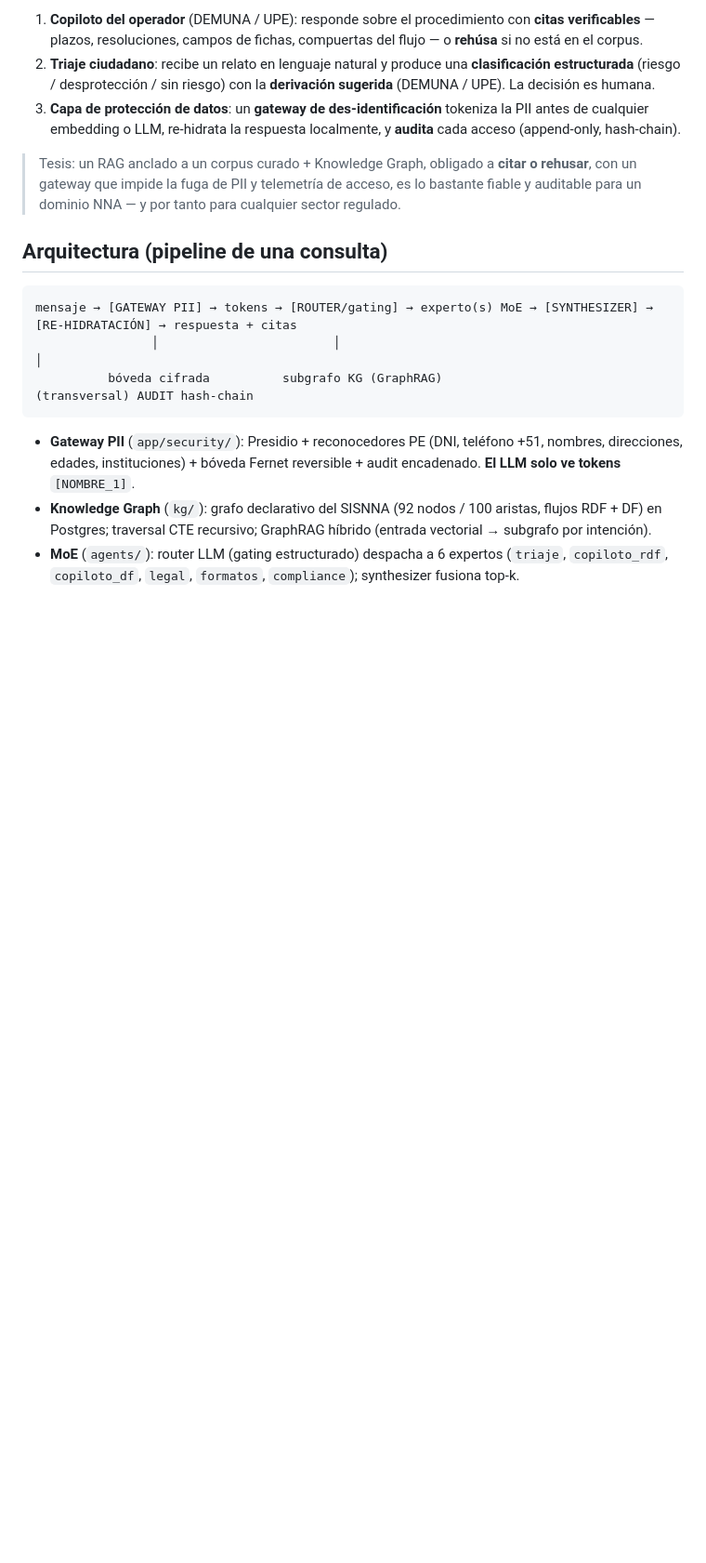
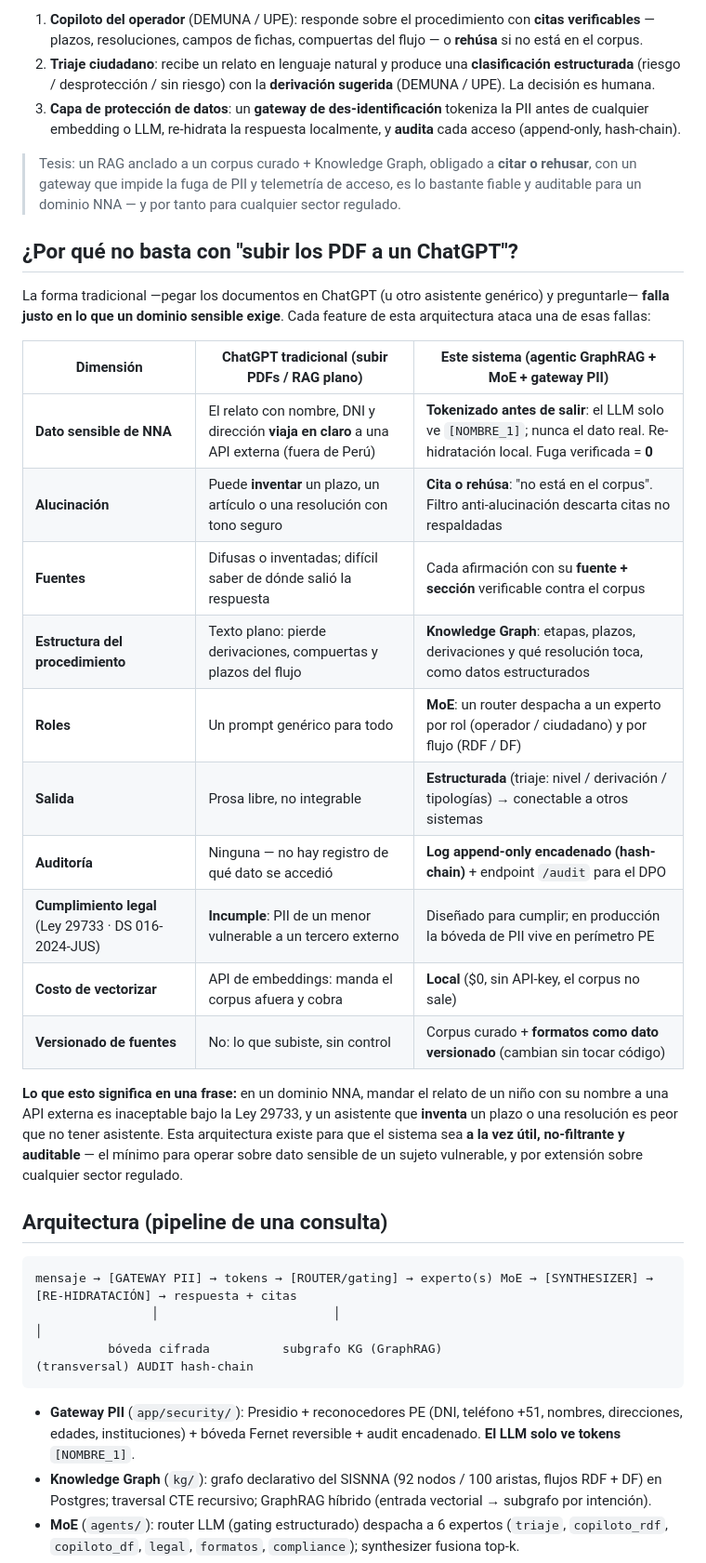
Before and after one commit to danjoshuasg/agentic-sisnna, a Markdown page: README.md, the part around the change. Shown at 93% size. Drawn GitHub-style; blank space fills up the shorter version.

Commit message:
docs: comparación vs ChatGPT tradicional en README
Tabla de 10 dimensiones (PII, alucinación, citas, KG, MoE, salida estructurada,
auditoría, cumplimiento legal, costo, versionado) para explicar el valor de cada
feature de la arquitectura a stakeholders no-técnicos.

Co-Authored-By: Claude Opus 4.8 (1M context) <noreply@anthropic.com>

```diff
--- a/README.md
+++ b/README.md
@@ -14,6 +14,29 @@ NNA frente a la API externa del LLM**.
 > Tesis: un RAG anclado a un corpus curado + Knowledge Graph, obligado a **citar o rehusar**, con un gateway que
 > impide la fuga de PII y telemetría de acceso, es lo bastante fiable y auditable para un dominio NNA — y por
 > tanto para cualquier sector regulado.
+
+## ¿Por qué no basta con "subir los PDF a un ChatGPT"?
+
+La forma tradicional —pegar los documentos en ChatGPT (u otro asistente genérico) y preguntarle— **falla justo en lo
+que un dominio sensible exige**. Cada feature de esta arquitectura ataca una de esas fallas:
+
+| Dimensión | ChatGPT tradicional (subir PDFs / RAG plano) | **Este sistema** (agentic GraphRAG + MoE + gateway PII) |
+|---|---|---|
+| **Dato sensible de NNA** | El relato con nombre, DNI y dirección **viaja en claro** a una API externa (fuera de Perú) | **Tokenizado antes de salir**: el LLM solo ve `[NOMBRE_1]`; nunca el dato real. Re-hidratación local. Fuga verificada = **0** |
+| **Alucinación** | Puede **inventar** un plazo, un artículo o una resolución con tono seguro | **Cita o rehúsa**: "no está en el corpus". Filtro anti-alucinación descarta citas no respaldadas |
+| **Fuentes** | Difusas o inventadas; difícil saber de dónde salió la respuesta | Cada afirmación con su **fuente + sección** verificable contra el corpus |
+| **Estructura del procedimiento** | Texto plano: pierde derivaciones, compuertas y plazos del flujo | **Knowledge Graph**: etapas, plazos, derivaciones y qué resolución toca, como datos estructurados |
+| **Roles** | Un prompt genérico para todo | **MoE**: un router despacha a un experto por rol (operador / ciudadano) y por flujo (RDF / DF) |
+| **Salida** | Prosa libre, no integrable | **Estructurada** (triaje: nivel / derivación / tipologías) → conectable a otros sistemas |
+| **Auditoría** | Ninguna — no hay registro de qué dato se accedió | **Log append-only encadenado (hash-chain)** + endpoint `/audit` para el DPO |
+| **Cumplimiento legal** (Ley 29733 · DS 016-2024-JUS) | **Incumple**: PII de un menor vulnerable a un tercero externo | Diseñado para cumplir; en producción la bóveda de PII vive en perímetro PE |
+| **Costo de vectorizar** | API de embeddings: manda el corpus afuera y cobra | **Local** ($0, sin API-key, el corpus no sale) |
+| **Versionado de fuentes** | No: lo que subiste, sin control | Corpus curado + **formatos como dato versionado** (cambian sin tocar código) |
+
+**Lo que esto significa en una frase:** en un dominio NNA, mandar el relato de un niño con su nombre a una API
+externa es inaceptable bajo la Ley 29733, y un asistente que **inventa** un plazo o una resolución es peor que no
+tener asistente. Esta arquitectura existe para que el sistema sea **a la vez útil, no-filtrante y auditable** — el
+mínimo para operar sobre dato sensible de un sujeto vulnerable, y por extensión sobre cualquier sector regulado.
 
 ## Arquitectura (pipeline de una consulta)
 
```
